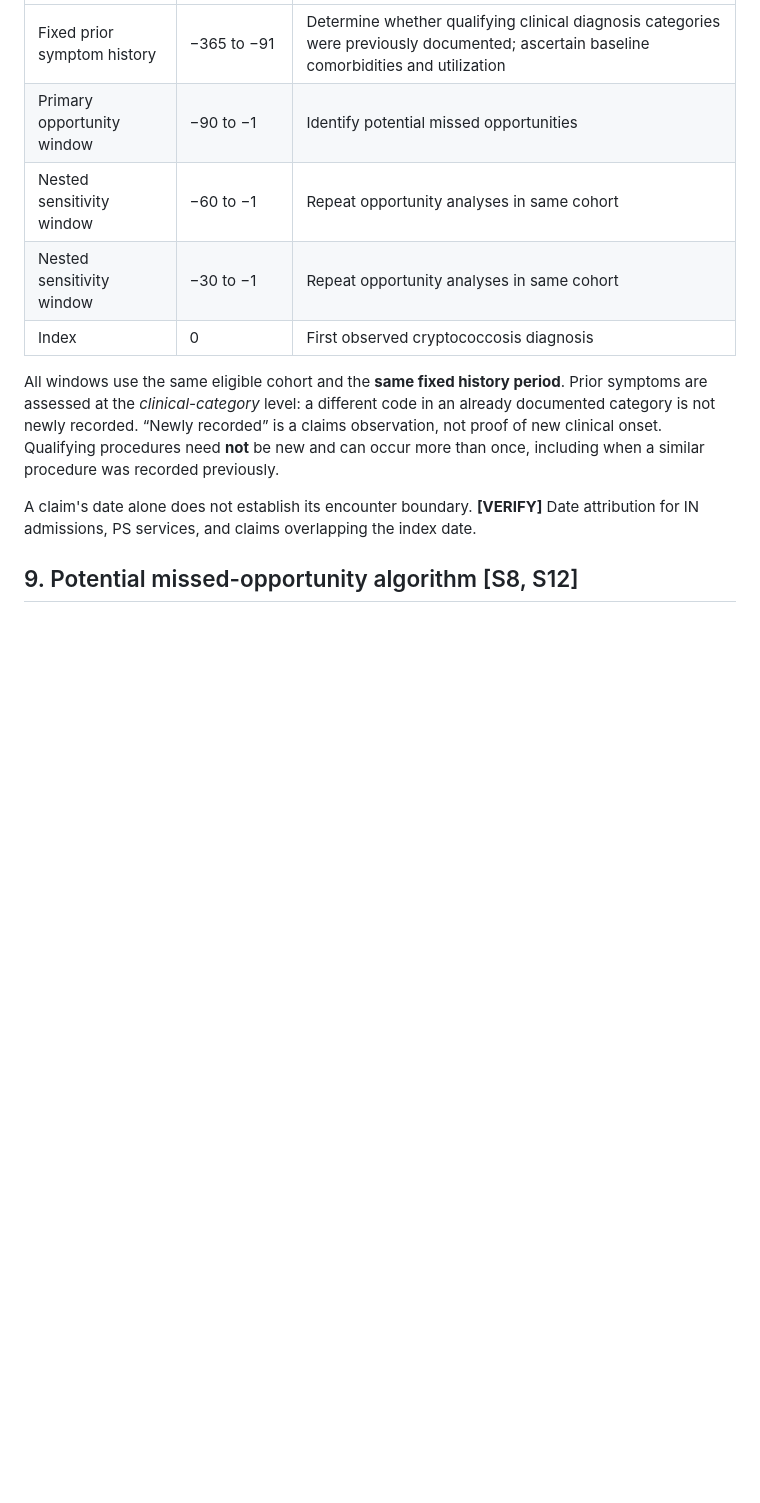
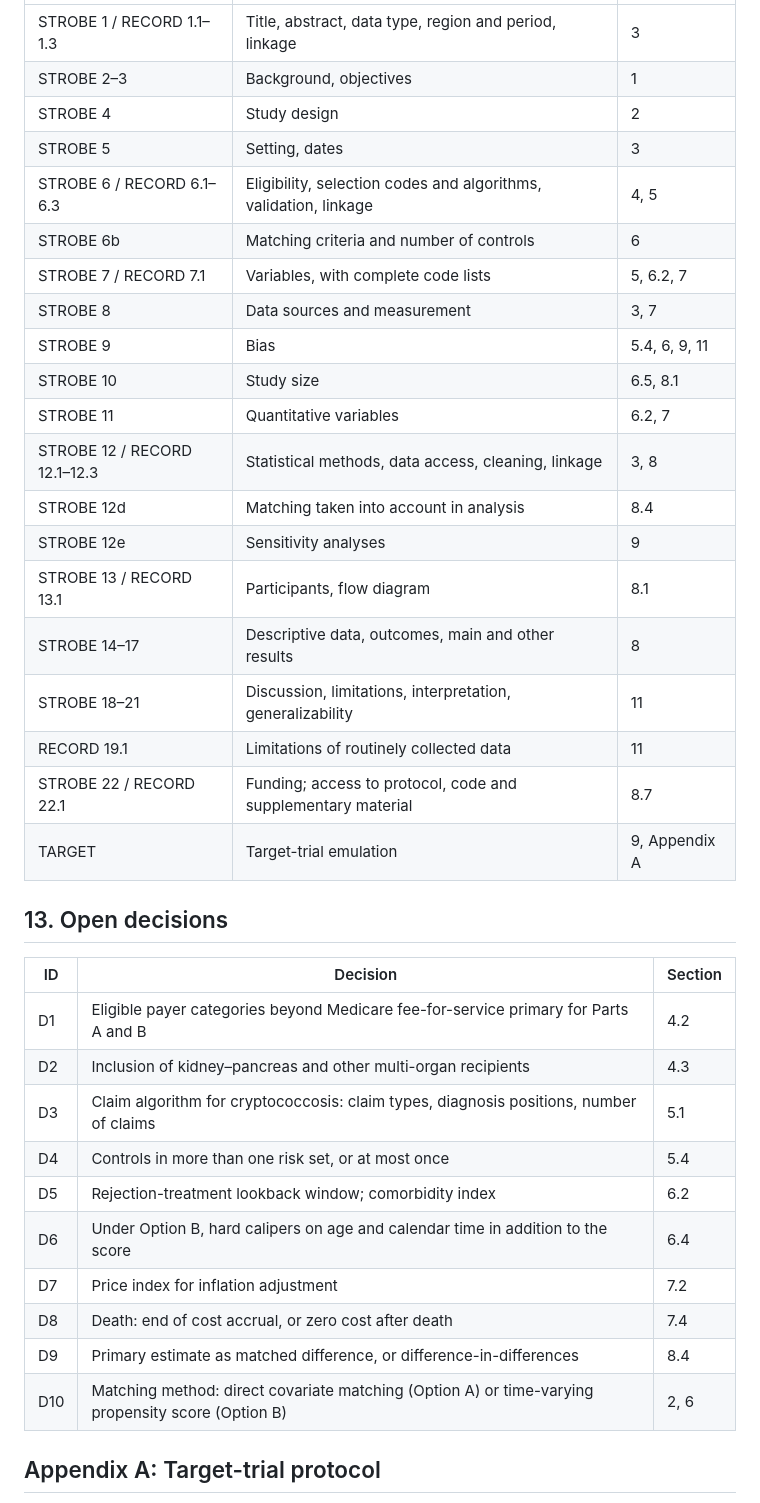
Before and after one commit to VagishHemmige/Cryptococcus-cost-analysis, a Markdown page: analysis-plan.md, the part around one of its changes. Rendered like a GitHub page; blank space fills up the shorter version.

```diff
--- a/analysis-plan.md
+++ b/analysis-plan.md
@@ -81,13 +231,39 @@ All times are relative to index day 0:
 |---|---|---|
-| Fixed prior symptom history | −365 to −91 | Determine whether qualifying clinical diagnosis categories were previously documented; ascertain baseline comorbidities and utilization |
-| Primary opportunity window | −90 to −1 | Identify potential missed opportunities |
-| Nested sensitivity window | −60 to −1 | Repeat opportunity analyses in same cohort |
-| Nested sensitivity window | −30 to −1 | Repeat opportunity analyses in same cohort |
-| Index | 0 | First observed cryptococcosis diagnosis |
+| STROBE 1 / RECORD 1.1–1.3 | Title, abstract, data type, region and period, linkage | 3 |
+| STROBE 2–3 | Background, objectives | 1 |
+| STROBE 4 | Study design | 2 |
+| STROBE 5 | Setting, dates | 3 |
+| STROBE 6 / RECORD 6.1–6.3 | Eligibility, selection codes and algorithms, validation, linkage | 4, 5 |
+| STROBE 6b | Matching criteria and number of controls | 6 |
+| STROBE 7 / RECORD 7.1 | Variables, with complete code lists | 5, 6.2, 7 |
+| STROBE 8 | Data sources and measurement | 3, 7 |
+| STROBE 9 | Bias | 5.4, 6, 9, 11 |
+| STROBE 10 | Study size | 6.5, 8.1 |
+| STROBE 11 | Quantitative variables | 6.2, 7 |
+| STROBE 12 / RECORD 12.1–12.3 | Statistical methods, data access, cleaning, linkage | 3, 8 |
+| STROBE 12d | Matching taken into account in analysis | 8.4 |
+| STROBE 12e | Sensitivity analyses | 9 |
+| STROBE 13 / RECORD 13.1 | Participants, flow diagram | 8.1 |
+| STROBE 14–17 | Descriptive data, outcomes, main and other results | 8 |
+| STROBE 18–21 | Discussion, limitations, interpretation, generalizability | 11 |
+| RECORD 19.1 | Limitations of routinely collected data | 11 |
+| STROBE 22 / RECORD 22.1 | Funding; access to protocol, code and supplementary material | 8.7 |
+| TARGET | Target-trial emulation | 9, Appendix A |
 
-All windows use the same eligible cohort and the **same fixed history period**. Prior symptoms are assessed at the *clinical-category* level: a different code in an already documented category is not newly recorded. “Newly recorded” is a claims observation, not proof of new clinical onset. Qualifying procedures need **not** be new and can occur more than once, including when a similar procedure was recorded previously.
+## 13. Open decisions
 
-A claim's date alone does not establish its encounter boundary. **[VERIFY]** Date attribution for IN admissions, PS services, and claims overlapping the index date.
+| ID | Decision | Section |
+|---|---|---|
+| D1 | Eligible payer categories beyond Medicare fee-for-service primary for Parts A and B | 4.2 |
+| D2 | Inclusion of kidney–pancreas and other multi-organ recipients | 4.3 |
+| D3 | Claim algorithm for cryptococcosis: claim types, diagnosis positions, number of claims | 5.1 |
+| D4 | Controls in more than one risk set, or at most once | 5.4 |
+| D5 | Rejection-treatment lookback window; comorbidity index | 6.2 |
+| D6 | Under Option B, hard calipers on age and calendar time in addition to the score | 6.4 |
+| D7 | Price index for inflation adjustment | 7.2 |
+| D8 | Death: end of cost accrual, or zero cost after death | 7.4 |
+| D9 | Primary estimate as matched difference, or difference-in-differences | 8.4 |
+| D10 | Matching method: direct covariate matching (Option A) or time-varying propensity score (Option B) | 2, 6 |
 
-## 9. Potential missed-opportunity algorithm [S8, S12]
+## Appendix A: Target-trial protocol
 
```
Also changed, not shown: other parts of analysis-plan.md (+214 -103 lines).
